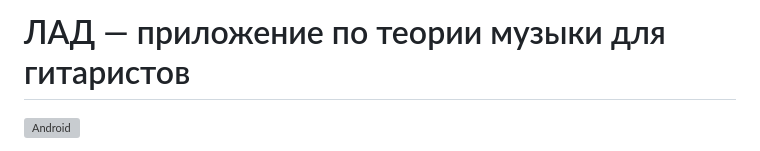
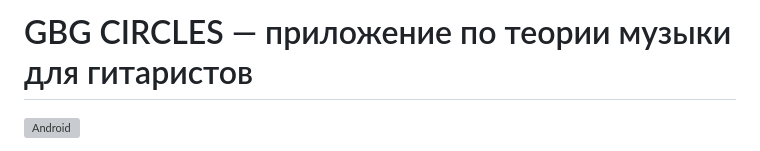
Before and after one commit to DDaaBBrrOO/gbg-circles, a Markdown page: README.md, the part around the change. Rendered like a GitHub page; grey boxes are pictures that could not be loaded.

Commit message:
Переименование в GBG CIRCLES; свайп натуральные→все 12 в нужную сторону; щипок интервала без обрыва жеста

```diff
--- a/README.md
+++ b/README.md
@@ -1,4 +1,4 @@
-# ЛАД — приложение по теории музыки для гитаристов
+# GBG CIRCLES — приложение по теории музыки для гитаристов
 
 [![Android](https://github.com/DDaaBBrrOO/guitarchords/actions/workflows/android.yml/badge.svg)](https://github.com/DDaaBBrrOO/guitarchords/actions/workflows/android.yml)
 
```
Also changed, not shown: docs/gbg-circles.png (added), 5 other files.
